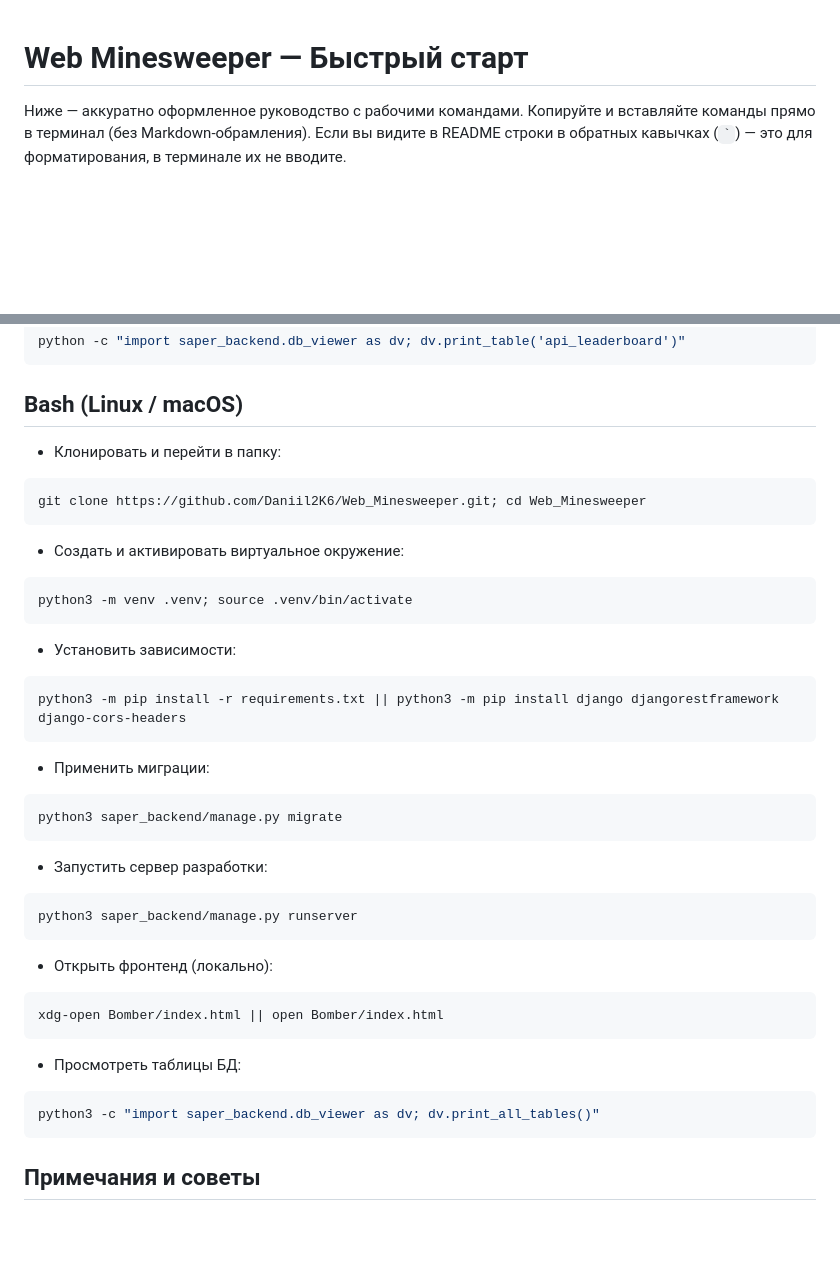
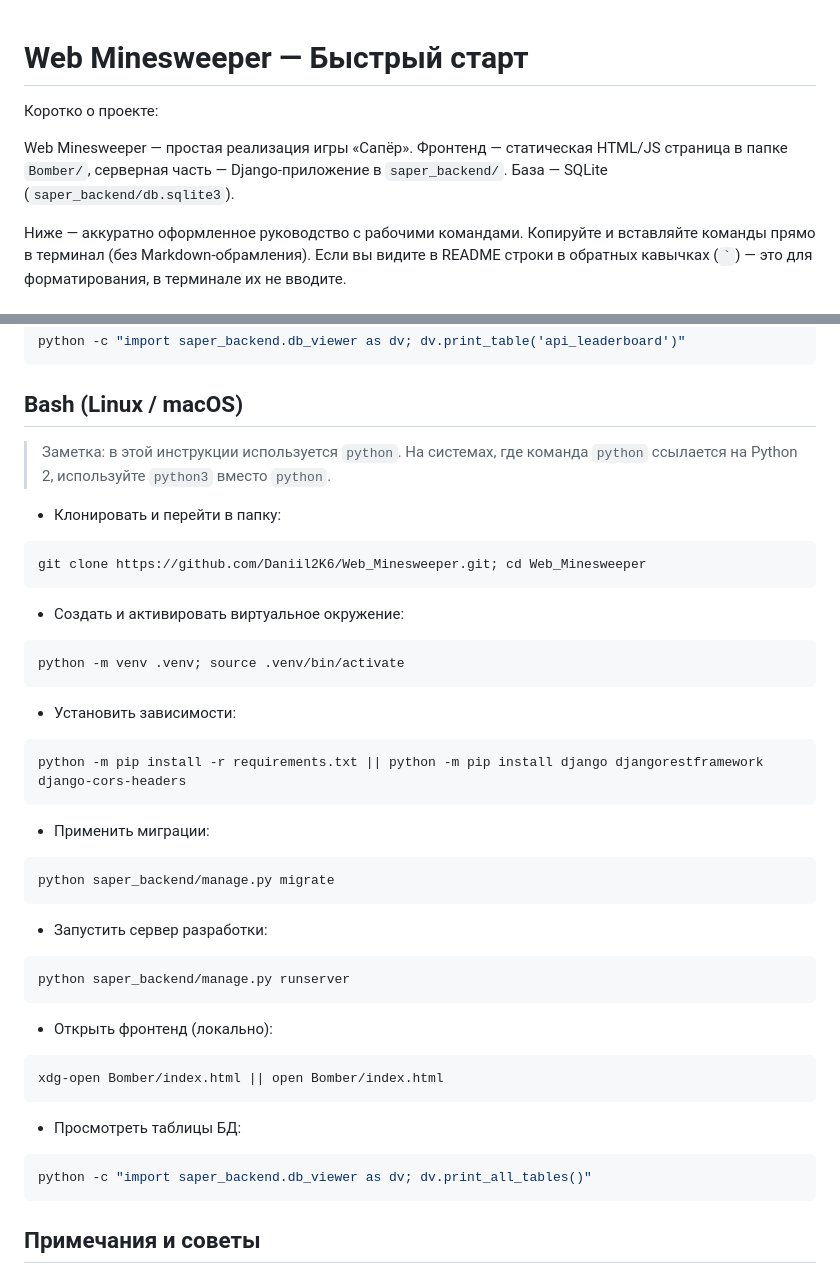
Before and after one commit to Daniil2K6/Web_Minesweeper, a Markdown page: README.md, 2 parts joined by grey strips. GitHub-like rendering; blank space fills up the shorter version.

Commit message:
docs: add project description and prefer python in bash commands (note for python3)

````diff
--- a/README.md
+++ b/README.md
@@ -1,4 +1,8 @@
 # Web Minesweeper — Быстрый старт
+
+Коротко о проекте:
+
+Web Minesweeper — простая реализация игры «Сапёр». Фронтенд — статическая HTML/JS страница в папке `Bomber/`, серверная часть — Django-приложение в `saper_backend/`. База — SQLite (`saper_backend/db.sqlite3`).
 
 Ниже — аккуратно оформленное руководство с рабочими командами. Копируйте и вставляйте команды прямо в терминал (без Markdown-обрамления). Если вы видите в README строки в обратных кавычках (`` ` ``) — это для форматирования, в терминале их не вводите.
 
@@ -60,6 +64,8 @@ python -c "import saper_backend.db_viewer as dv; dv.print_table('api_leaderboard
 
 ## Bash (Linux / macOS)
 
+> Заметка: в этой инструкции используется `python`. На системах, где команда `python` ссылается на Python 2, используйте `python3` вместо `python`.
+
 - Клонировать и перейти в папку:
 
 ```bash
@@ -69,25 +75,25 @@ git clone https://github.com/Daniil2K6/Web_Minesweeper.git; cd Web_Minesweeper
 - Создать и активировать виртуальное окружение:
 
 ```bash
-python3 -m venv .venv; source .venv/bin/activate
+python -m venv .venv; source .venv/bin/activate
 ```
 
 - Установить зависимости:
 
 ```bash
-python3 -m pip install -r requirements.txt || python3 -m pip install django djangorestframework django-cors-headers
+python -m pip install -r requirements.txt || python -m pip install django djangorestframework django-cors-headers
 ```
 
 - Применить миграции:
 
 ```bash
-python3 saper_backend/manage.py migrate
+python saper_backend/manage.py migrate
 ```
 
 - Запустить сервер разработки:
 
 ```bash
-python3 saper_backend/manage.py runserver
+python saper_backend/manage.py runserver
 ```
 
 - Открыть фронтенд (локально):
@@ -99,7 +105,7 @@ xdg-open Bomber/index.html || open Bomber/index.html
 - Просмотреть таблицы БД:
 
 ```bash
-python3 -c "import saper_backend.db_viewer as dv; dv.print_all_tables()"
+python -c "import saper_backend.db_viewer as dv; dv.print_all_tables()"
 ```
 
 ## Примечания и советы
````
